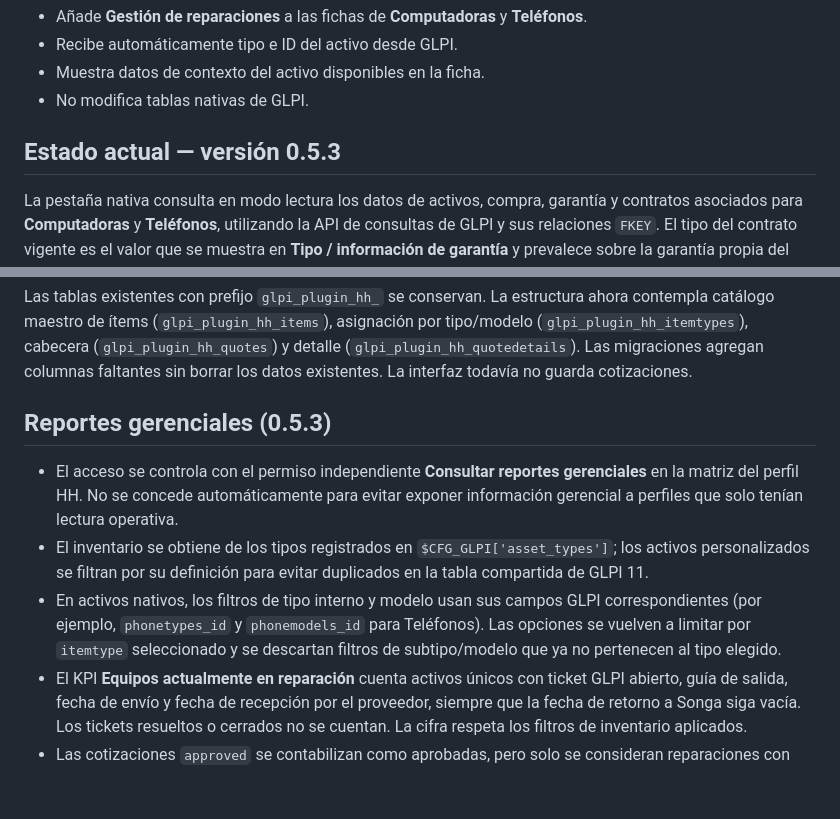
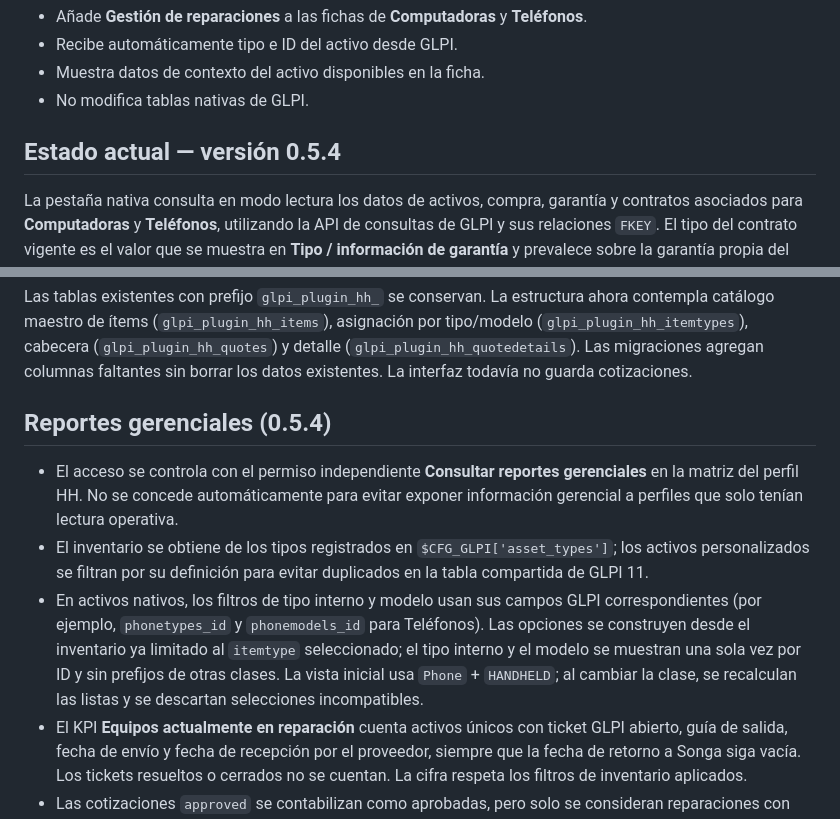
Before and after one commit to fmosquera01/hh, a Markdown page: README.md, 2 parts joined by grey strips. GitHub-like rendering; blank space fills up the shorter version.

Commit message:
Document HH report filter fix 0.5.4

```diff
--- a/README.md
+++ b/README.md
@@ -9,7 +9,7 @@ HH es un **plugin nativo de GLPI 11**. La experiencia se trabaja dentro de la pe
 - Muestra datos de contexto del activo disponibles en la ficha.
 - No modifica tablas nativas de GLPI.
 
-## Estado actual — versión 0.5.3
+## Estado actual — versión 0.5.4
 
 La pestaña nativa consulta en modo lectura los datos de activos, compra, garantía y contratos asociados para **Computadoras** y **Teléfonos**, utilizando la API de consultas de GLPI y sus relaciones `FKEY`. El tipo del contrato vigente es el valor que se muestra en **Tipo / información de garantía** y prevalece sobre la garantía propia del equipo para determinar la cobertura. La fecha de inicio de la garantía propia toma `warranty_date` y, si no está informada, usa `buy_date`.
 
@@ -35,11 +35,11 @@ La versión 0.5.3 añade el indicador de equipos actualmente en reparación, ide
 
 Las tablas existentes con prefijo `glpi_plugin_hh_` se conservan. La estructura ahora contempla catálogo maestro de ítems (`glpi_plugin_hh_items`), asignación por tipo/modelo (`glpi_plugin_hh_itemtypes`), cabecera (`glpi_plugin_hh_quotes`) y detalle (`glpi_plugin_hh_quotedetails`). Las migraciones agregan columnas faltantes sin borrar los datos existentes. La interfaz todavía no guarda cotizaciones.
 
-## Reportes gerenciales (0.5.3)
+## Reportes gerenciales (0.5.4)
 
 - El acceso se controla con el permiso independiente **Consultar reportes gerenciales** en la matriz del perfil HH. No se concede automáticamente para evitar exponer información gerencial a perfiles que solo tenían lectura operativa.
 - El inventario se obtiene de los tipos registrados en `$CFG_GLPI['asset_types']`; los activos personalizados se filtran por su definición para evitar duplicados en la tabla compartida de GLPI 11.
-- En activos nativos, los filtros de tipo interno y modelo usan sus campos GLPI correspondientes (por ejemplo, `phonetypes_id` y `phonemodels_id` para Teléfonos). Las opciones se vuelven a limitar por `itemtype` seleccionado y se descartan filtros de subtipo/modelo que ya no pertenecen al tipo elegido.
+- En activos nativos, los filtros de tipo interno y modelo usan sus campos GLPI correspondientes (por ejemplo, `phonetypes_id` y `phonemodels_id` para Teléfonos). Las opciones se construyen desde el inventario ya limitado al `itemtype` seleccionado; el tipo interno y el modelo se muestran una sola vez por ID y sin prefijos de otras clases. La vista inicial usa `Phone` + `HANDHELD`; al cambiar la clase, se recalculan las listas y se descartan selecciones incompatibles.
 - El KPI **Equipos actualmente en reparación** cuenta activos únicos con ticket GLPI abierto, guía de salida, fecha de envío y fecha de recepción por el proveedor, siempre que la fecha de retorno a Songa siga vacía. Los tickets resueltos o cerrados no se cuentan. La cifra respeta los filtros de inventario aplicados.
 - Las cotizaciones `approved` se contabilizan como aprobadas, pero solo se consideran reparaciones con retorno confirmado cuando `returned_at` contiene una fecha válida.
 - El detalle de repuestos instalados se toma de `glpi_plugin_hh_quotedetails` y solo incluye líneas de categoría `part` de cotizaciones aprobadas con retorno registrado. Los borradores, rechazados y aprobados sin retorno no se presentan como piezas instaladas.
```
Also changed, not shown: other parts of README.md (+1 -1 lines).
